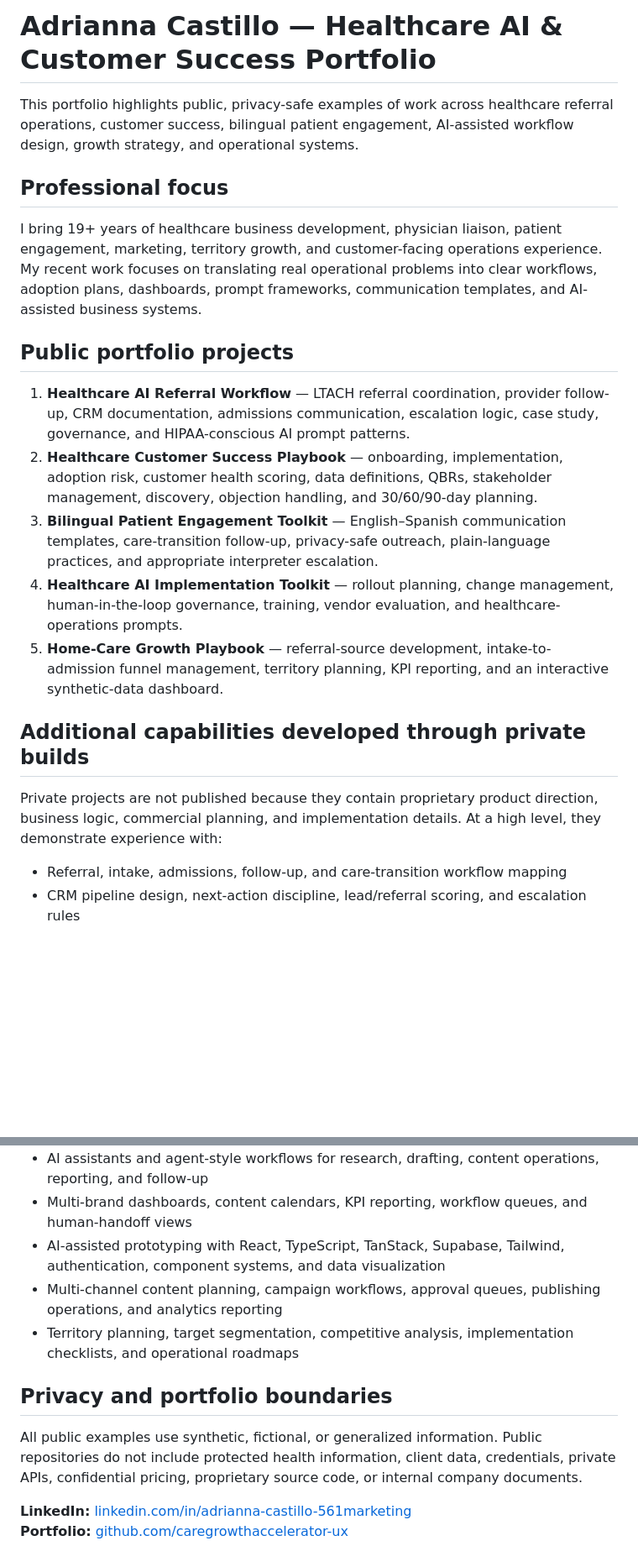
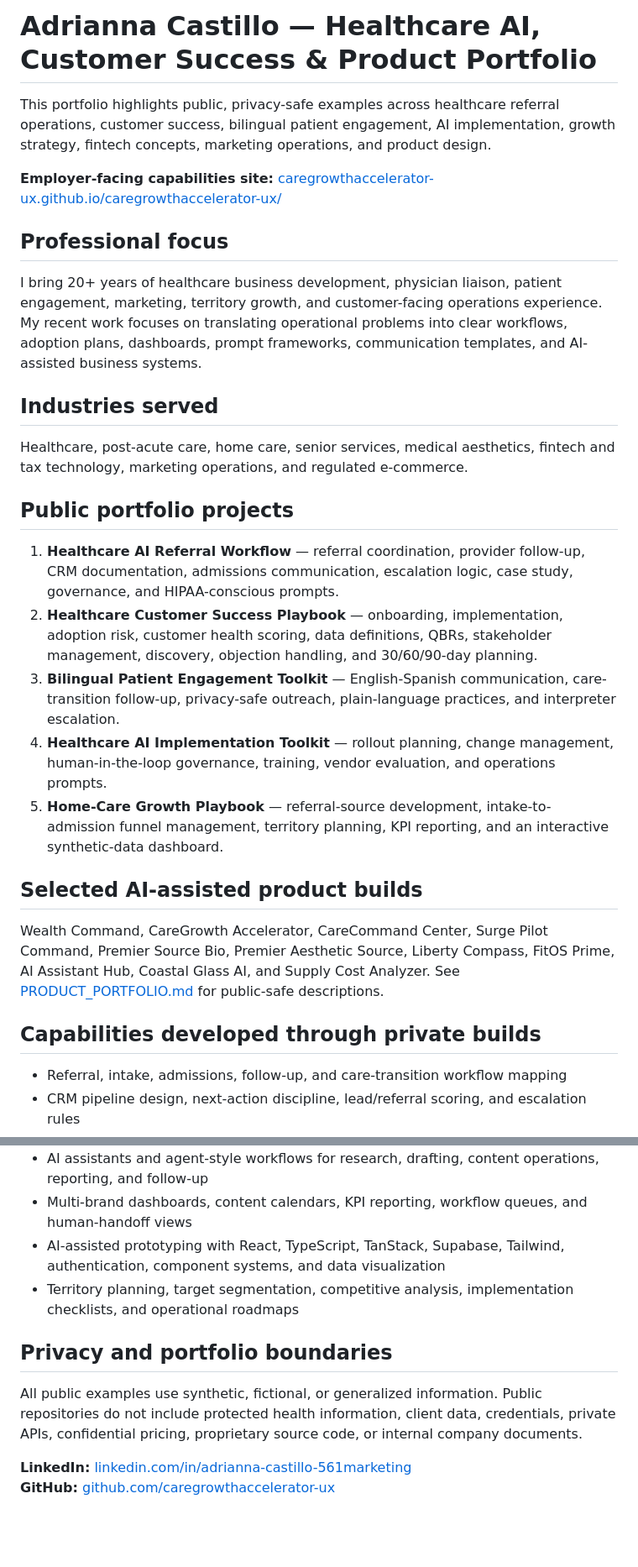
Before and after one commit to caregrowthaccelerator-ux/caregrowthaccelerator-ux, a Markdown page: PORTFOLIO_OVERVIEW.md, 2 parts joined by grey strips. Shown at 84% size. Drawn GitHub-style; blank space fills up the shorter version.

Commit message:
Expand portfolio overview with industries and selected products

```diff
--- a/PORTFOLIO_OVERVIEW.md
+++ b/PORTFOLIO_OVERVIEW.md
@@ -1,22 +1,30 @@
-# Adrianna Castillo — Healthcare AI & Customer Success Portfolio
+# Adrianna Castillo — Healthcare AI, Customer Success & Product Portfolio
 
-This portfolio highlights public, privacy-safe examples of work across healthcare referral operations, customer success, bilingual patient engagement, AI-assisted workflow design, growth strategy, and operational systems.
+This portfolio highlights public, privacy-safe examples across healthcare referral operations, customer success, bilingual patient engagement, AI implementation, growth strategy, fintech concepts, marketing operations, and product design.
+
+**Employer-facing capabilities site:** [caregrowthaccelerator-ux.github.io/caregrowthaccelerator-ux/](https://caregrowthaccelerator-ux.github.io/caregrowthaccelerator-ux/)
 
 ## Professional focus
 
-I bring 19+ years of healthcare business development, physician liaison, patient engagement, marketing, territory growth, and customer-facing operations experience. My recent work focuses on translating real operational problems into clear workflows, adoption plans, dashboards, prompt frameworks, communication templates, and AI-assisted business systems.
+I bring 20+ years of healthcare business development, physician liaison, patient engagement, marketing, territory growth, and customer-facing operations experience. My recent work focuses on translating operational problems into clear workflows, adoption plans, dashboards, prompt frameworks, communication templates, and AI-assisted business systems.
+
+## Industries served
+
+Healthcare, post-acute care, home care, senior services, medical aesthetics, fintech and tax technology, marketing operations, and regulated e-commerce.
 
 ## Public portfolio projects
 
-1. **Healthcare AI Referral Workflow** — LTACH referral coordination, provider follow-up, CRM documentation, admissions communication, escalation logic, case study, governance, and HIPAA-conscious AI prompt patterns.
+1. **Healthcare AI Referral Workflow** — referral coordination, provider follow-up, CRM documentation, admissions communication, escalation logic, case study, governance, and HIPAA-conscious prompts.
 2. **Healthcare Customer Success Playbook** — onboarding, implementation, adoption risk, customer health scoring, data definitions, QBRs, stakeholder management, discovery, objection handling, and 30/60/90-day planning.
-3. **Bilingual Patient Engagement Toolkit** — English–Spanish communication templates, care-transition follow-up, privacy-safe outreach, plain-language practices, and appropriate interpreter escalation.
-4. **Healthcare AI Implementation Toolkit** — rollout planning, change management, human-in-the-loop governance, training, vendor evaluation, and healthcare-operations prompts.
+3. **Bilingual Patient Engagement Toolkit** — English-Spanish communication, care-transition follow-up, privacy-safe outreach, plain-language practices, and interpreter escalation.
+4. **Healthcare AI Implementation Toolkit** — rollout planning, change management, human-in-the-loop governance, training, vendor evaluation, and operations prompts.
 5. **Home-Care Growth Playbook** — referral-source development, intake-to-admission funnel management, territory planning, KPI reporting, and an interactive synthetic-data dashboard.
 
-## Additional capabilities developed through private builds
+## Selected AI-assisted product builds
 
-Private projects are not published because they contain proprietary product direction, business logic, commercial planning, and implementation details. At a high level, they demonstrate experience with:
+Wealth Command, CareGrowth Accelerator, CareCommand Center, Surge Pilot Command, Premier Source Bio, Premier Aesthetic Source, Liberty Compass, FitOS Prime, AI Assistant Hub, Coastal Glass AI, and Supply Cost Analyzer. See [PRODUCT_PORTFOLIO.md](PRODUCT_PORTFOLIO.md) for public-safe descriptions.
+
+## Capabilities developed through private builds
 
 - Referral, intake, admissions, follow-up, and care-transition workflow mapping
 - CRM pipeline design, next-action discipline, lead/referral scoring, and escalation rules
@@ -25,7 +33,6 @@ Private projects are not published because they contain proprietary product dire
 - AI assistants and agent-style workflows for research, drafting, content operations, reporting, and follow-up
 - Multi-brand dashboards, content calendars, KPI reporting, workflow queues, and human-handoff views
 - AI-assisted prototyping with React, TypeScript, TanStack, Supabase, Tailwind, authentication, component systems, and data visualization
-- Multi-channel content planning, campaign workflows, approval queues, publishing operations, and analytics reporting
 - Territory planning, target segmentation, competitive analysis, implementation checklists, and operational roadmaps
 
 ## Privacy and portfolio boundaries
@@ -33,4 +40,4 @@ Private projects are not published because they contain proprietary product dire
 All public examples use synthetic, fictional, or generalized information. Public repositories do not include protected health information, client data, credentials, private APIs, confidential pricing, proprietary source code, or internal company documents.
 
 **LinkedIn:** [linkedin.com/in/adrianna-castillo-561marketing](https://www.linkedin.com/in/adrianna-castillo-561marketing)
-**Portfolio:** [github.com/caregrowthaccelerator-ux](https://github.com/caregrowthaccelerator-ux)
+**GitHub:** [github.com/caregrowthaccelerator-ux](https://github.com/caregrowthaccelerator-ux)
```
